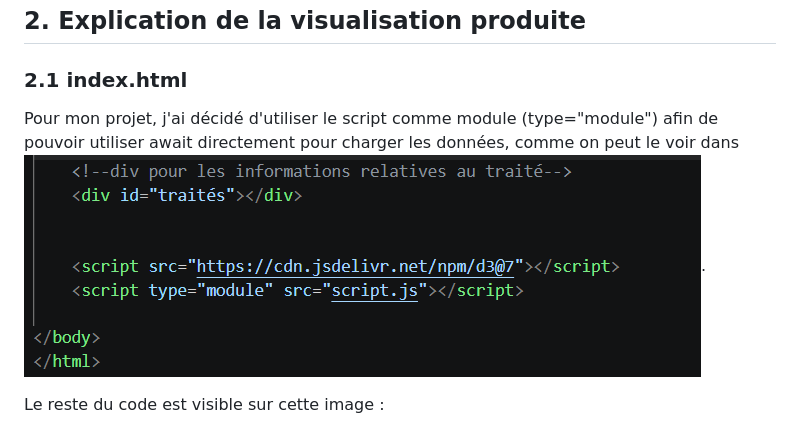
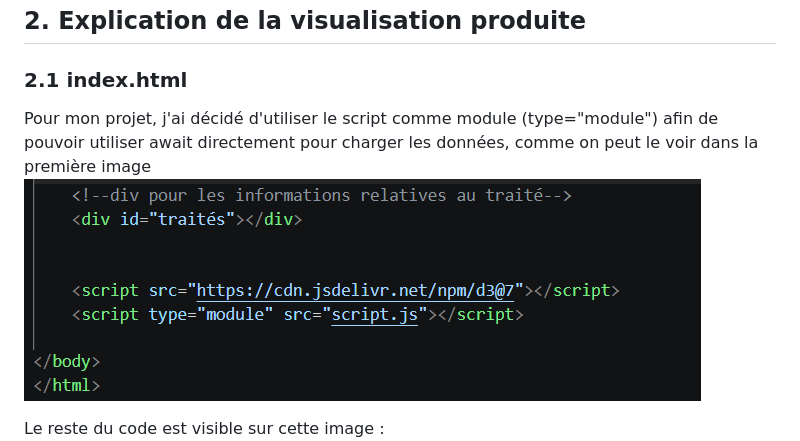
Before and after one commit to letiziavassalli/Visualisation-de-donn-es_carte, a Markdown page: README.md, the part around one of its changes. Drawn GitHub-style.

```diff
--- a/README.md
+++ b/README.md
@@ -55,7 +46,7 @@ Comme j'avais créé moi-même le fichier CSV, je n'ai pas eu à effectuer de pr
 
 ## 2. Explication de la visualisation produite
 ### 2.1 index.html
-Pour mon projet, j'ai décidé d'utiliser le script comme module (type="module") afin de pouvoir utiliser await directement pour charger les données, comme on peut le voir dans ![html](images/2.HTML.png).
+Pour mon projet, j'ai décidé d'utiliser le script comme module (type="module") afin de pouvoir utiliser await directement pour charger les données, comme on peut le voir dans la première image <br> ![html](images/2.HTML.png) <br>
 
 Le reste du code est visible sur cette image : ![html](images/1.HTML.png).
     J'ai décidé de créer directement dans le code HTML le fichier SVG contenant la carte. Cela m'a également permis d'appliquer directement le style via CSS (voir le code). En réalité, j'ai rédigé le texte à l'intérieur de la balise "body" après avoir créé tout le code nécessaire à l'affichage de la carte. J'ai jugé utile d'ajouter directement sur la page le titre du travail ainsi qu'une brève description (introduction) de ce que l'on peut y trouver. J’ai ensuite ajouté une liste de tous les traités répertoriés, afin d’offrir un aperçu général du contenu, que l’on peut ensuite approfondir en consultant les différentes cercles. Pour les balises "body", "svg", "h1", "h2" et "#intro", j’ai utilisé des styles CSS (cf. style.css).
```
Also changed, not shown: other parts of README.md (+10 -19 lines).
